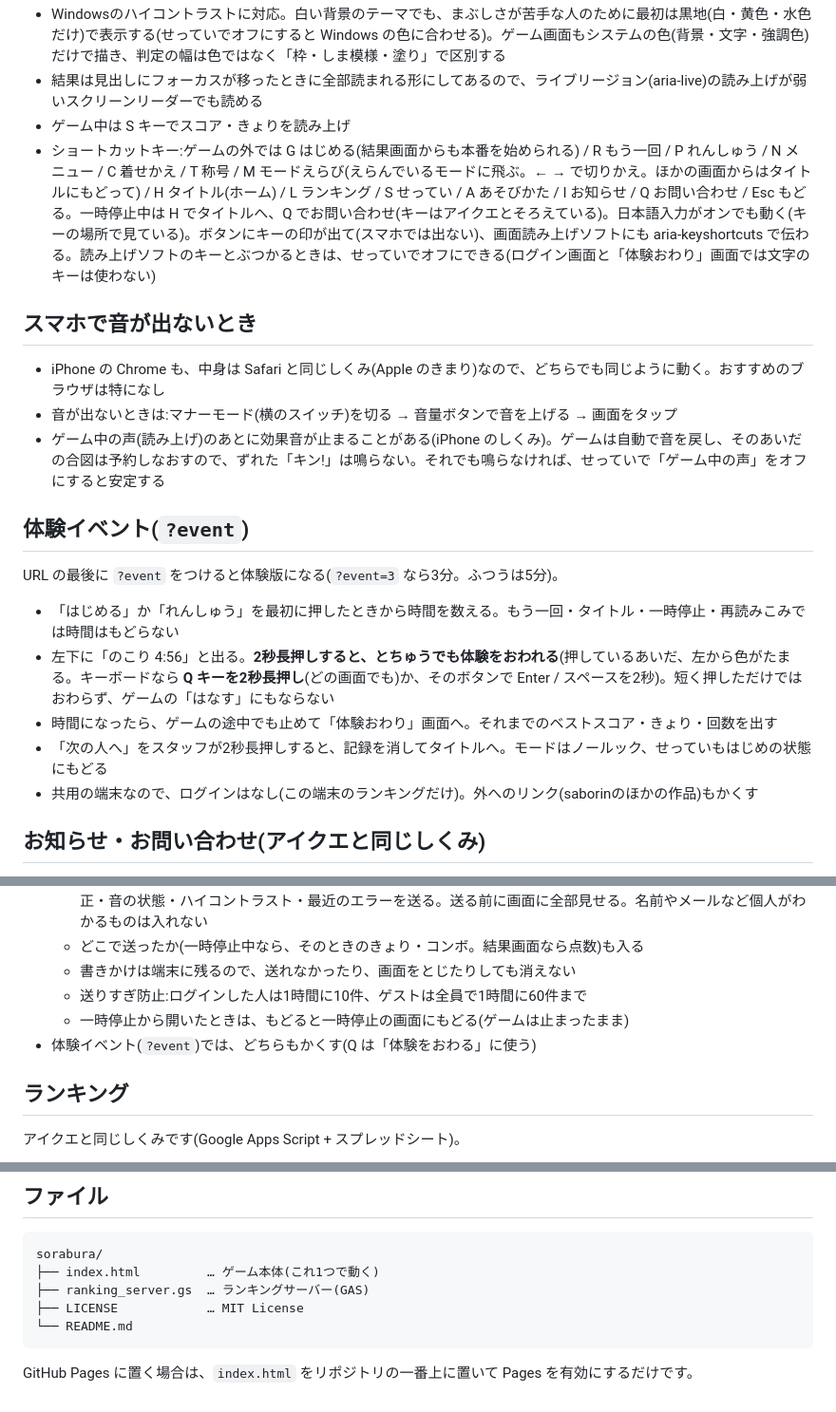
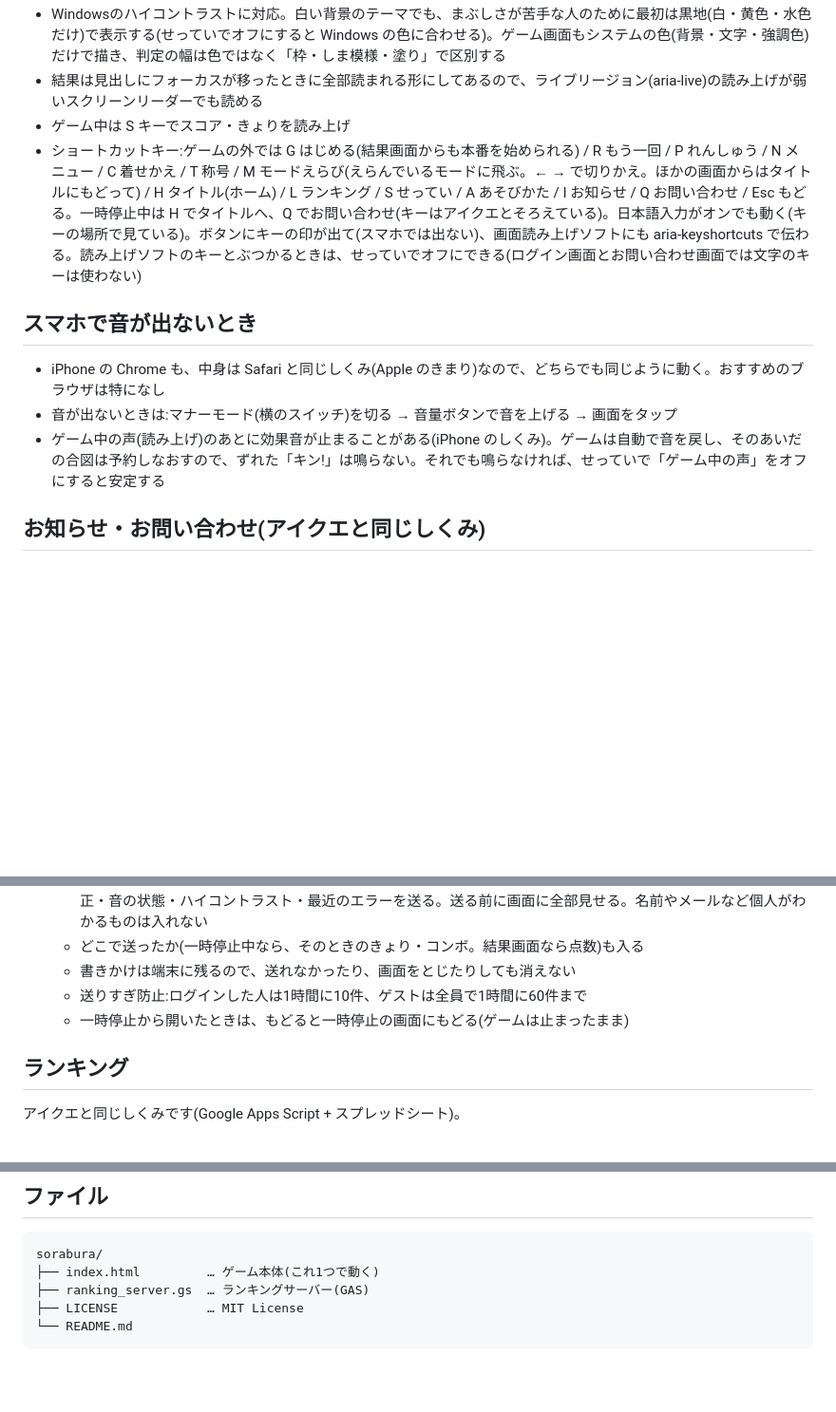
Before and after one commit to Saborin3/sorabura, a Markdown page: README.md, 3 parts joined by grey strips. Shown at 95% size. GitHub-like rendering; blank space fills up the shorter version.

````diff
--- a/README.md
+++ b/README.md
@@ -49,23 +48,13 @@
 - Windowsのハイコントラストに対応。白い背景のテーマでも、まぶしさが苦手な人のために最初は黒地(白・黄色・水色だけ)で表示する(せっていでオフにすると Windows の色に合わせる)。ゲーム画面もシステムの色(背景・文字・強調色)だけで描き、判定の幅は色ではなく「枠・しま模様・塗り」で区別する
 - 結果は見出しにフォーカスが移ったときに全部読まれる形にしてあるので、ライブリージョン(aria-live)の読み上げが弱いスクリーンリーダーでも読める
 - ゲーム中は S キーでスコア・きょりを読み上げ
-- ショートカットキー:ゲームの外では G はじめる(結果画面からも本番を始められる) / R もう一回 / P れんしゅう / N メニュー / C 着せかえ / T 称号 / M モードえらび(えらんでいるモードに飛ぶ。← → で切りかえ。ほかの画面からはタイトルにもどって) / H タイトル(ホーム) / L ランキング / S せってい / A あそびかた / I お知らせ / Q お問い合わせ / Esc もどる。一時停止中は H でタイトルへ、Q でお問い合わせ(キーはアイクエとそろえている)。日本語入力がオンでも動く(キーの場所で見ている)。ボタンにキーの印が出て(スマホでは出ない)、画面読み上げソフトにも aria-keyshortcuts で伝わる。読み上げソフトのキーとぶつかるときは、せっていでオフにできる(ログイン画面と「体験おわり」画面では文字のキーは使わない)
+- ショートカットキー:ゲームの外では G はじめる(結果画面からも本番を始められる) / R もう一回 / P れんしゅう / N メニュー / C 着せかえ / T 称号 / M モードえらび(えらんでいるモードに飛ぶ。← → で切りかえ。ほかの画面からはタイトルにもどって) / H タイトル(ホーム) / L ランキング / S せってい / A あそびかた / I お知らせ / Q お問い合わせ / Esc もどる。一時停止中は H でタイトルへ、Q でお問い合わせ(キーはアイクエとそろえている)。日本語入力がオンでも動く(キーの場所で見ている)。ボタンにキーの印が出て(スマホでは出ない)、画面読み上げソフトにも aria-keyshortcuts で伝わる。読み上げソフトのキーとぶつかるときは、せっていでオフにできる(ログイン画面とお問い合わせ画面では文字のキーは使わない)
 
 ## スマホで音が出ないとき
 
 - iPhone の Chrome も、中身は Safari と同じしくみ(Apple のきまり)なので、どちらでも同じように動く。おすすめのブラウザは特になし
 - 音が出ないときは:マナーモード(横のスイッチ)を切る → 音量ボタンで音を上げる → 画面をタップ
 - ゲーム中の声(読み上げ)のあとに効果音が止まることがある(iPhone のしくみ)。ゲームは自動で音を戻し、そのあいだの合図は予約しなおすので、ずれた「キン!」は鳴らない。それでも鳴らなければ、せっていで「ゲーム中の声」をオフにすると安定する
-
-## 体験イベント(`?event`)
-
-URL の最後に `?event` をつけると体験版になる(`?event=3` なら3分。ふつうは5分)。
-
-- 「はじめる」か「れんしゅう」を最初に押したときから時間を数える。もう一回・タイトル・一時停止・再読みこみでは時間はもどらない
-- 左下に「のこり 4:56」と出る。**2秒長押しすると、とちゅうでも体験をおわれる**(押しているあいだ、左から色がたまる。キーボードなら **Q キーを2秒長押し**(どの画面でも)か、そのボタンで Enter / スペースを2秒)。短く押しただけではおわらず、ゲームの「はなす」にもならない
-- 時間になったら、ゲームの途中でも止めて「体験おわり」画面へ。それまでのベストスコア・きょり・回数を出す
-- 「次の人へ」をスタッフが2秒長押しすると、記録を消してタイトルへ。モードはノールック、せっていもはじめの状態にもどる
-- 共用の端末なので、ログインはなし(この端末のランキングだけ)。外へのリンク(saborinのほかの作品)もかくす
 
 ## お知らせ・お問い合わせ(アイクエと同じしくみ)
 
@@ -77,7 +66,6 @@ URL の最後に `?event` をつけると体験版になる(`?event=3` なら3
   - 書きかけは端末に残るので、送れなかったり、画面をとじたりしても消えない
   - 送りすぎ防止:ログインした人は1時間に10件、ゲストは全員で1時間に60件まで
   - 一時停止から開いたときは、もどると一時停止の画面にもどる(ゲームは止まったまま)
-- 体験イベント(`?event`)では、どちらもかくす(Q は「体験をおわる」に使う)
 
 ## ランキング
 
@@ -121,5 +109,3 @@ sorabura/
 ├── LICENSE            … MIT License
 └── README.md
 ```
-
-GitHub Pages に置く場合は、`index.html` をリポジトリの一番上に置いて Pages を有効にするだけです。
````
Also changed, not shown: other parts of README.md (+0 -1 lines).
